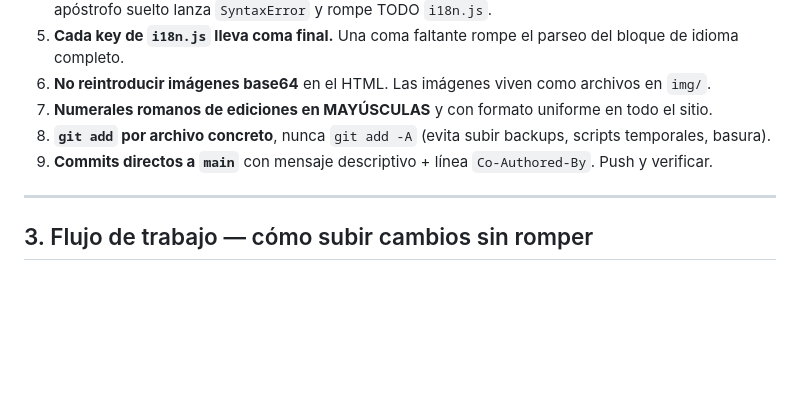
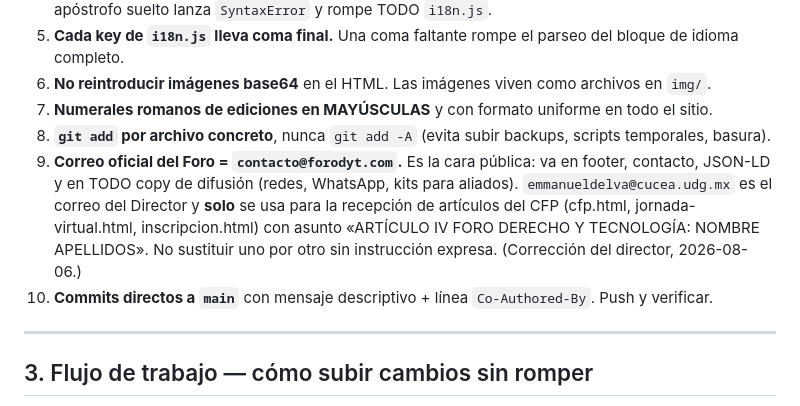
Before and after one commit to EmmanuelDelva/forodyt, a Markdown page: CLAUDE.md, the part around the change. Drawn GitHub-style; blank space fills up the shorter version.

Commit message:
docs: regla del correo oficial (contacto@forodyt.com) en las reglas de oro
Co-Authored-By: Claude Opus 5 <noreply@anthropic.com>

```diff
--- a/CLAUDE.md
+++ b/CLAUDE.md
@@ -30,7 +30,8 @@ Sitio web del **IV Foro Internacional de Derecho y Tecnología** (CUCEA — Univ
 6. **No reintroducir imágenes base64** en el HTML. Las imágenes viven como archivos en `img/`.
 7. **Numerales romanos de ediciones en MAYÚSCULAS** y con formato uniforme en todo el sitio.
 8. **`git add` por archivo concreto**, nunca `git add -A` (evita subir backups, scripts temporales, basura).
-9. **Commits directos a `main`** con mensaje descriptivo + línea `Co-Authored-By`. Push y verificar.
+9. **Correo oficial del Foro = `contacto@forodyt.com`.** Es la cara pública: va en footer, contacto, JSON-LD y en TODO copy de difusión (redes, WhatsApp, kits para aliados). `emmanueldelva@cucea.udg.mx` es el correo del Director y **solo** se usa para la recepción de artículos del CFP (cfp.html, jornada-virtual.html, inscripcion.html) con asunto «ARTÍCULO IV FORO DERECHO Y TECNOLOGÍA: NOMBRE APELLIDOS». No sustituir uno por otro sin instrucción expresa. (Corrección del director, 2026-08-06.)
+10. **Commits directos a `main`** con mensaje descriptivo + línea `Co-Authored-By`. Push y verificar.
 
 ---
 
```
